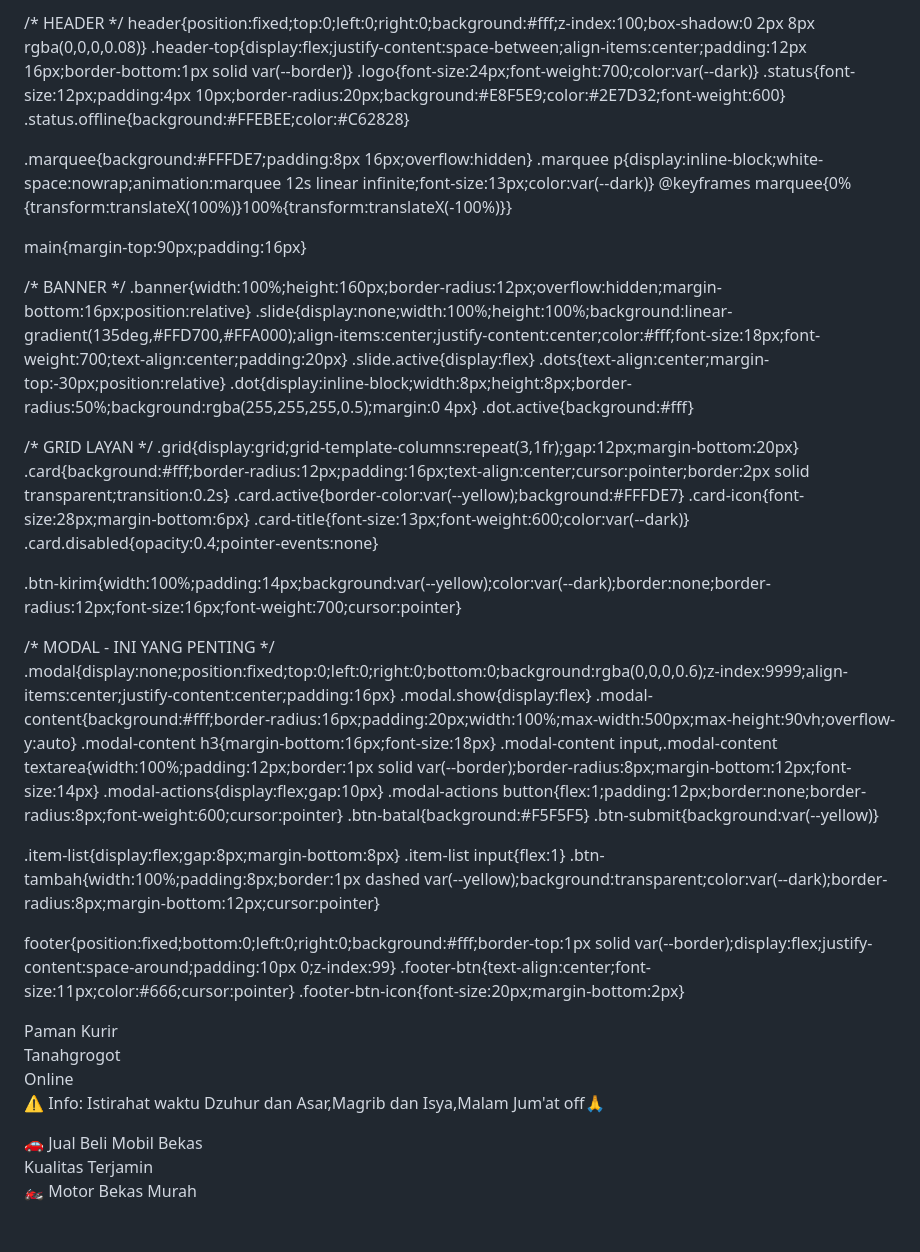
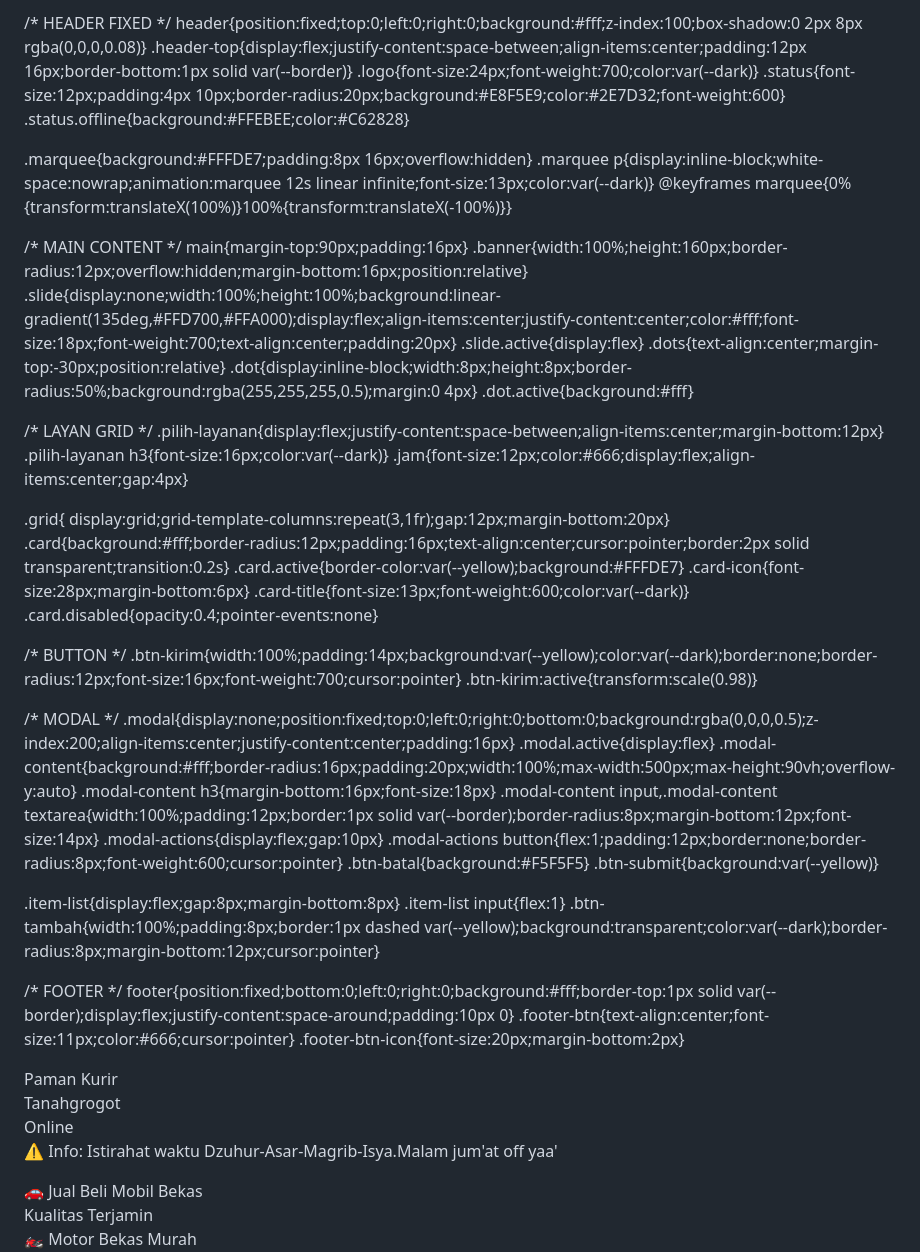
Before and after one commit to gpspaser/Paman, a Markdown page: README.md, the part around one of its changes. Drawn GitHub-style; blank space fills up the shorter version.

```diff
--- a/README.md
+++ b/README.md
@@ -15,7 +16,7 @@ AsararDOCTYPE html>
 *{margin:0;padding:0;box-sizing:border-box;font-family:-apple-system,BlinkMacSystemFont,"Segoe UI",Roboto,sans-serif}
 body{background:var(--gray);padding-bottom:70px}
 
-/* HEADER */
+/* HEADER FIXED */
 header{position:fixed;top:0;left:0;right:0;background:#fff;z-index:100;box-shadow:0 2px 8px rgba(0,0,0,0.08)}
 .header-top{display:flex;justify-content:space-between;align-items:center;padding:12px 16px;border-bottom:1px solid var(--border)}
 .logo{font-size:24px;font-weight:700;color:var(--dark)}
@@ -26,29 +27,34 @@ header{position:fixed;top:0;left:0;right:0;background:#fff;z-index:100;box-shado
 .marquee p{display:inline-block;white-space:nowrap;animation:marquee 12s linear infinite;font-size:13px;color:var(--dark)}
 @keyframes marquee{0%{transform:translateX(100%)}100%{transform:translateX(-100%)}}
 
+/* MAIN CONTENT */
 main{margin-top:90px;padding:16px}
-
-/* BANNER */
 .banner{width:100%;height:160px;border-radius:12px;overflow:hidden;margin-bottom:16px;position:relative}
-.slide{display:none;width:100%;height:100%;background:linear-gradient(135deg,#FFD700,#FFA000);align-items:center;justify-content:center;color:#fff;font-size:18px;font-weight:700;text-align:center;padding:20px}
+.slide{display:none;width:100%;height:100%;background:linear-gradient(135deg,#FFD700,#FFA000);display:flex;align-items:center;justify-content:center;color:#fff;font-size:18px;font-weight:700;text-align:center;padding:20px}
 .slide.active{display:flex}
 .dots{text-align:center;margin-top:-30px;position:relative}
 .dot{display:inline-block;width:8px;height:8px;border-radius:50%;background:rgba(255,255,255,0.5);margin:0 4px}
 .dot.active{background:#fff}
 
-/* GRID LAYAN */
-.grid{display:grid;grid-template-columns:repeat(3,1fr);gap:12px;margin-bottom:20px}
+/* LAYAN GRID */
+.pilih-layanan{display:flex;justify-content:space-between;align-items:center;margin-bottom:12px}
+.pilih-layanan h3{font-size:16px;color:var(--dark)}
+.jam{font-size:12px;color:#666;display:flex;align-items:center;gap:4px}
+
+.grid{ display:grid;grid-template-columns:repeat(3,1fr);gap:12px;margin-bottom:20px}
 .card{background:#fff;border-radius:12px;padding:16px;text-align:center;cursor:pointer;border:2px solid transparent;transition:0.2s}
 .card.active{border-color:var(--yellow);background:#FFFDE7}
 .card-icon{font-size:28px;margin-bottom:6px}
 .card-title{font-size:13px;font-weight:600;color:var(--dark)}
 .card.disabled{opacity:0.4;pointer-events:none}
 
+/* BUTTON */
 .btn-kirim{width:100%;padding:14px;background:var(--yellow);color:var(--dark);border:none;border-radius:12px;font-size:16px;font-weight:700;cursor:pointer}
+.btn-kirim:active{transform:scale(0.98)}
 
-/* MODAL - INI YANG PENTING */
-.modal{display:none;position:fixed;top:0;left:0;right:0;bottom:0;background:rgba(0,0,0,0.6);z-index:9999;align-items:center;justify-content:center;padding:16px}
-.modal.show{display:flex}
+/* MODAL */
+.modal{display:none;position:fixed;top:0;left:0;right:0;bottom:0;background:rgba(0,0,0,0.5);z-index:200;align-items:center;justify-content:center;padding:16px}
+.modal.active{display:flex}
 .modal-content{background:#fff;border-radius:16px;padding:20px;width:100%;max-width:500px;max-height:90vh;overflow-y:auto}
 .modal-content h3{margin-bottom:16px;font-size:18px}
 .modal-content input,.modal-content textarea{width:100%;padding:12px;border:1px solid var(--border);border-radius:8px;margin-bottom:12px;font-size:14px}
@@ -61,7 +67,8 @@ main{margin-top:90px;padding:16px}
 .item-list input{flex:1}
 .btn-tambah{width:100%;padding:8px;border:1px dashed var(--yellow);background:transparent;color:var(--dark);border-radius:8px;margin-bottom:12px;cursor:pointer}
 
-footer{position:fixed;bottom:0;left:0;right:0;background:#fff;border-top:1px solid var(--border);display:flex;justify-content:space-around;padding:10px 0;z-index:99}
+/* FOOTER */
+footer{position:fixed;bottom:0;left:0;right:0;background:#fff;border-top:1px solid var(--border);display:flex;justify-content:space-around;padding:10px 0}
 .footer-btn{text-align:center;font-size:11px;color:#666;cursor:pointer}
 .footer-btn-icon{font-size:20px;margin-bottom:2px}
 </style>
@@ -77,7 +84,7 @@ footer{position:fixed;bottom:0;left:0;right:0;background:#fff;border-top:1px sol
     </div>
   </div>
   <div class="marquee">
-    <p>⚠️ Info: Istirahat waktu Dzuhur dan Asar,Magrib dan Isya,Malam Jum'at off🙏</p>
+    <p>⚠️ Info: Istirahat waktu Dzuhur-Asar-Magrib-Isya.Malam jum'at off yaa'</p>
   </div>
 </header>
 
```
Also changed, not shown: other parts of README.md (+189 -35 lines).
